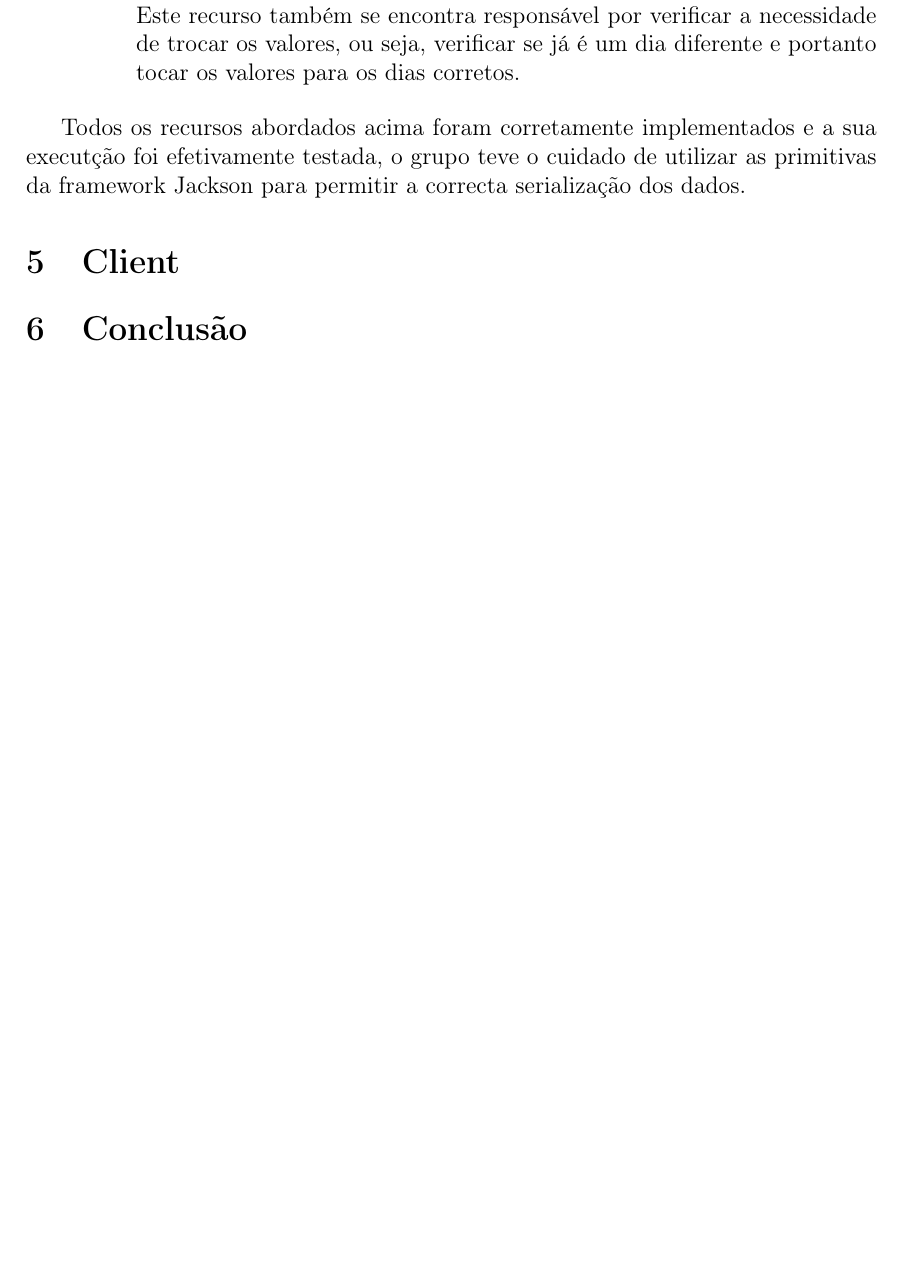
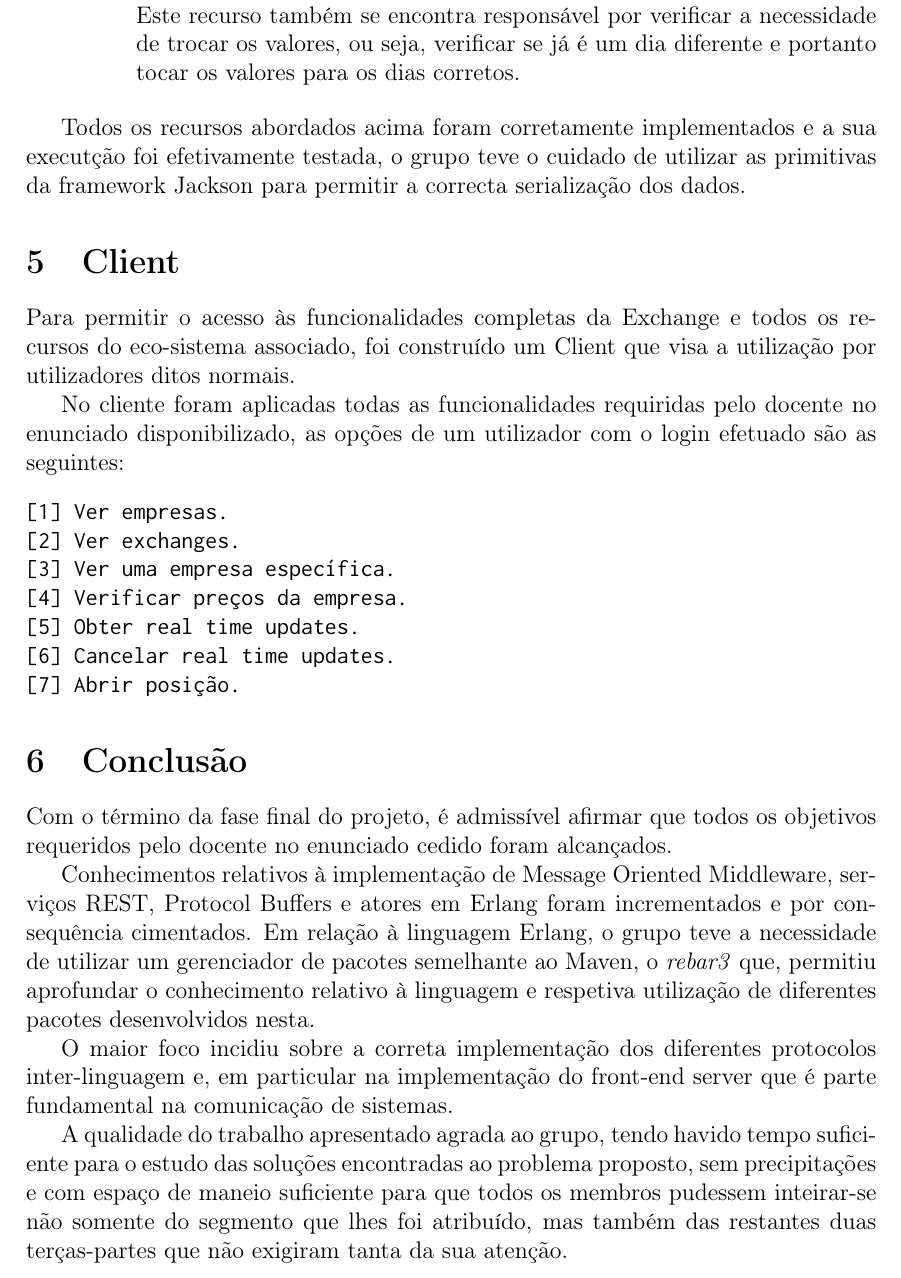
Before and after one commit to hugomiguelabreu/negotiation-system, a LaTeX document (Relatorio/relatorio.tex): part of page 3 of 3, cut so that both start at the same text, the shorter picture padded with empty space. Compiled offline with pdfLaTeX.

Commit message:
Terminada a conclusão e introdução

```diff
--- a/Relatorio/relatorio.tex
+++ b/Relatorio/relatorio.tex
@@ -104,7 +104,22 @@ Para projetar o servidor de directório, ou seja, o servidor que contém todos o
 \par Todos os recursos abordados acima foram corretamente implementados e a sua executção foi efetivamente testada, o grupo teve o cuidado de utilizar as primitivas da framework Jackson para permitir a correcta serialização dos dados.
 
 \section{Client}
+Para permitir o acesso às funcionalidades completas da Exchange e todos os recursos do eco-sistema associado, foi construído um Client que visa a utilização por utilizadores ditos normais.
+\par No cliente foram aplicadas todas as funcionalidades requiridas pelo docente no enunciado disponibilizado, as opções de um utilizador com o login efetuado são as seguintes:
+\begin{verbatim}
+[1] Ver empresas.
+[2] Ver exchanges.
+[3] Ver uma empresa específica.
+[4] Verificar preços da empresa.
+[5] Obter real time updates.
+[6] Cancelar real time updates.
+[7] Abrir posição.
+\end{verbatim}
 
 \section{Conclusão}
+Com o término da fase final do projeto, é admissível afirmar que todos os objetivos requeridos pelo docente no enunciado cedido foram alcançados.
+\par Conhecimentos relativos à implementação de Message Oriented Middleware, serviços REST, Protocol Buffers e atores em Erlang foram incrementados e por consequência cimentados. Em relação à linguagem Erlang, o grupo teve a necessidade de utilizar um gerenciador de pacotes semelhante ao Maven, o \textit{rebar3} que, permitiu aprofundar o conhecimento relativo à linguagem e respetiva utilização de diferentes pacotes desenvolvidos nesta.
+\par O maior foco incidiu sobre a correta implementação dos diferentes protocolos inter-linguagem e, em particular na implementação do front-end server que é parte fundamental na comunicação de sistemas.
+\par A qualidade do trabalho apresentado agrada ao grupo, tendo havido tempo suficiente para o estudo das soluções encontradas ao problema proposto, sem precipitações e com espaço de maneio suficiente para que todos os membros pudessem inteirar-se não somente do segmento que lhes foi atribuído, mas também das restantes duas terças-partes que não exigiram tanta da sua atenção.
 
 \end{document}
```
Also changed, not shown: Relatorio/relatorio.pdf, 1 other file.
